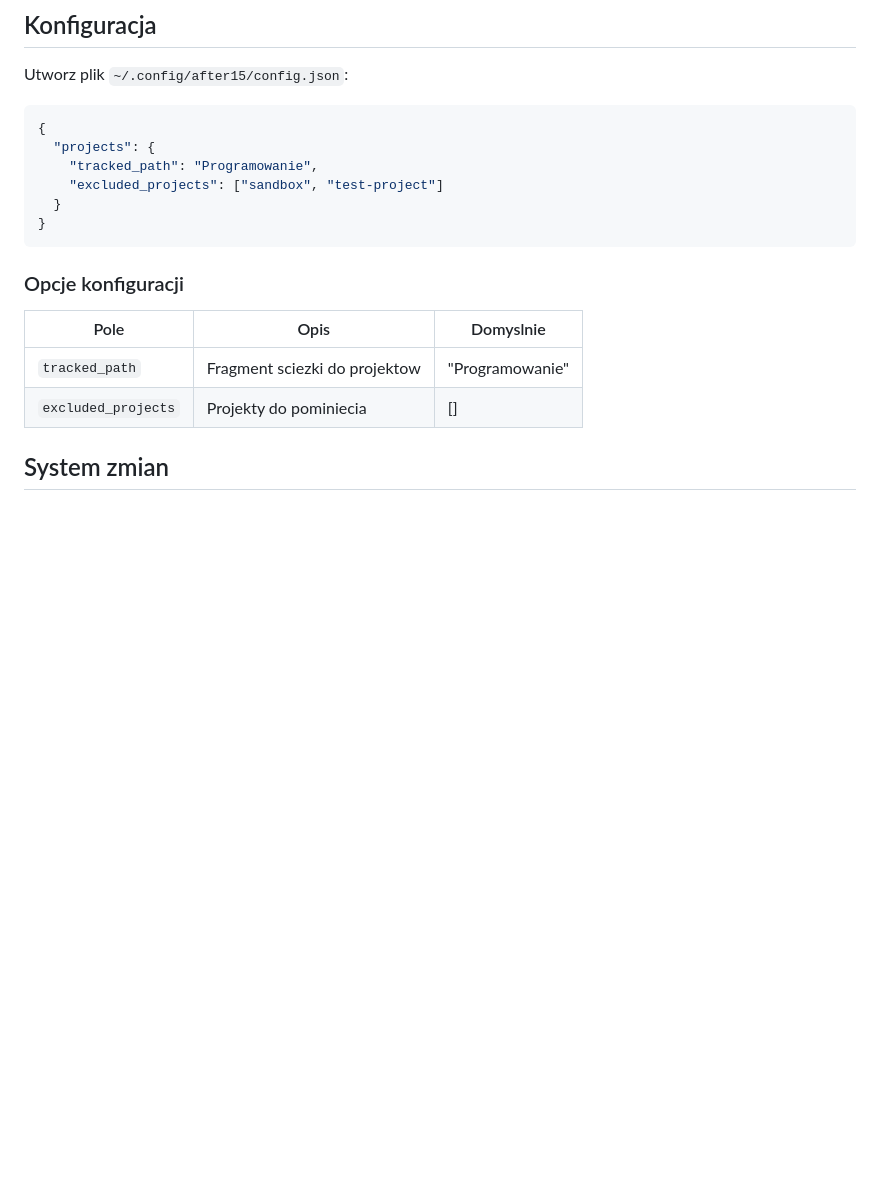
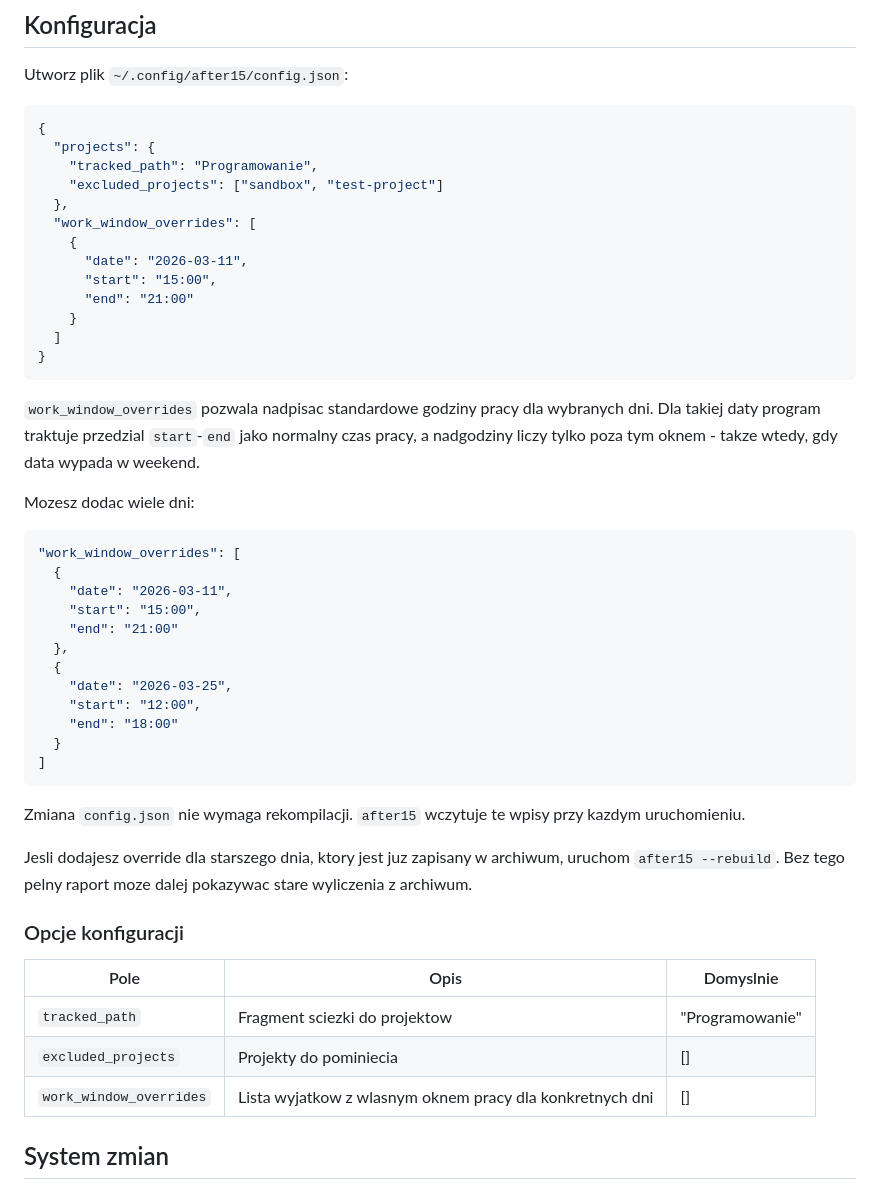
Before and after one commit to jarx88/after15-core, a Markdown page: README.md, the part around the change. Rendered like a GitHub page; blank space fills up the shorter version.

Commit message:
Opisz override okna pracy w README
Ultraworked with [Sisyphus](https://github.com/code-yeongyu/oh-my-opencode)

Co-authored-by: Sisyphus <clio-agent@sisyphuslabs.ai>

````diff
--- a/README.md
+++ b/README.md
@@ -114,9 +114,39 @@ Utworz plik `~/.config/after15/config.json`:
   "projects": {
     "tracked_path": "Programowanie",
     "excluded_projects": ["sandbox", "test-project"]
-  }
+  },
+  "work_window_overrides": [
+    {
+      "date": "2026-03-11",
+      "start": "15:00",
+      "end": "21:00"
+    }
+  ]
 }
 ```
+
+`work_window_overrides` pozwala nadpisac standardowe godziny pracy dla wybranych dni. Dla takiej daty program traktuje przedzial `start`-`end` jako normalny czas pracy, a nadgodziny liczy tylko poza tym oknem - takze wtedy, gdy data wypada w weekend.
+
+Mozesz dodac wiele dni:
+
+```json
+"work_window_overrides": [
+  {
+    "date": "2026-03-11",
+    "start": "15:00",
+    "end": "21:00"
+  },
+  {
+    "date": "2026-03-25",
+    "start": "12:00",
+    "end": "18:00"
+  }
+]
+```
+
+Zmiana `config.json` nie wymaga rekompilacji. `after15` wczytuje te wpisy przy kazdym uruchomieniu.
+
+Jesli dodajesz override dla starszego dnia, ktory jest juz zapisany w archiwum, uruchom `after15 --rebuild`. Bez tego pelny raport moze dalej pokazywac stare wyliczenia z archiwum.
 
 ### Opcje konfiguracji
 
@@ -124,6 +154,7 @@ Utworz plik `~/.config/after15/config.json`:
 |------|------|-----------|
 | `tracked_path` | Fragment sciezki do projektow | "Programowanie" |
 | `excluded_projects` | Projekty do pominiecia | [] |
+| `work_window_overrides` | Lista wyjatkow z wlasnym oknem pracy dla konkretnych dni | [] |
 
 ## System zmian
 
````
